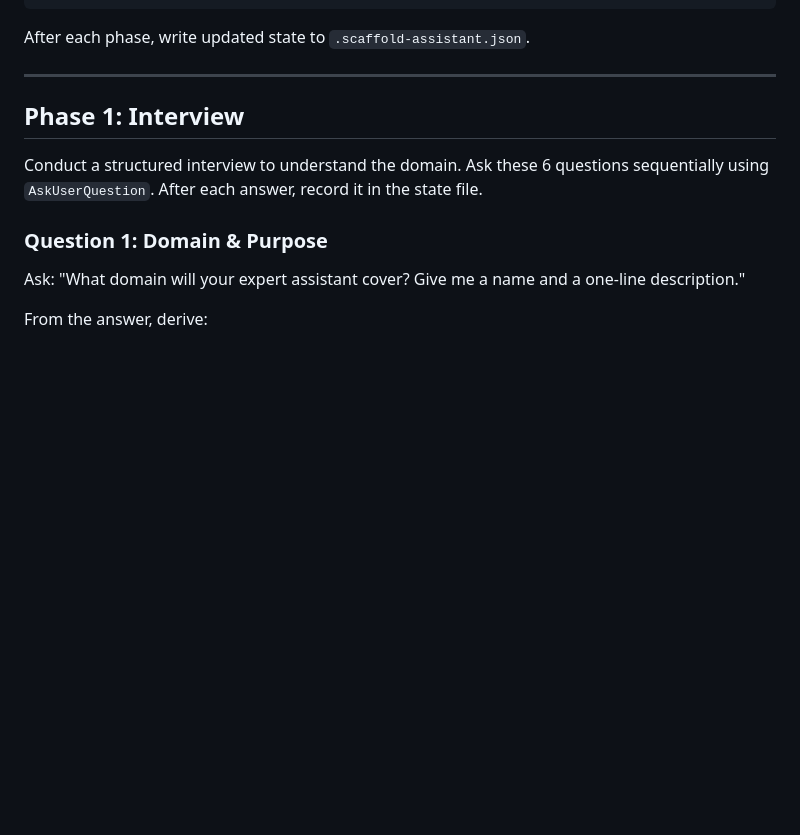
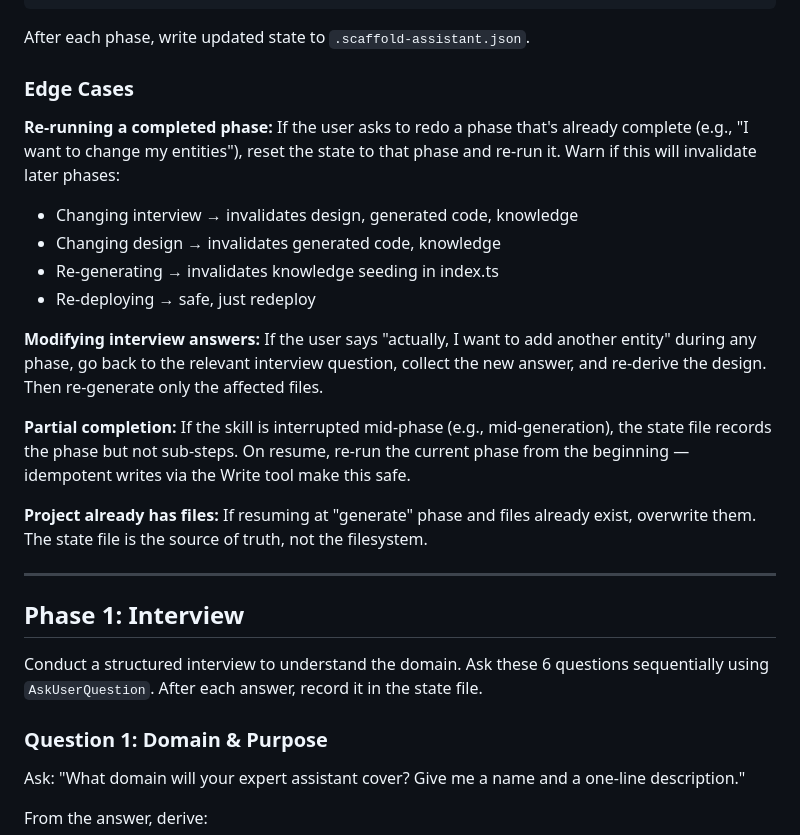
Before and after one commit to iamneilroberts/scaffold, a Markdown page: .claude/skills/scaffold-assistant.md, the part around the change. Drawn GitHub-style; blank space fills up the shorter version.

Commit message:
feat(skill): scaffold-assistant resumability edge cases
Handle re-running completed phases, modifying interview answers,
partial completion recovery, and existing file overwrites.

````diff
--- a/.claude/skills/scaffold-assistant.md
+++ b/.claude/skills/scaffold-assistant.md
@@ -48,6 +48,20 @@ Generated apps are standalone Cloudflare Workers using `@voygent/scaffold-core`
 ```
 
 After each phase, write updated state to `.scaffold-assistant.json`.
+
+### Edge Cases
+
+**Re-running a completed phase:** If the user asks to redo a phase that's already complete (e.g., "I want to change my entities"), reset the state to that phase and re-run it. Warn if this will invalidate later phases:
+- Changing interview → invalidates design, generated code, knowledge
+- Changing design → invalidates generated code, knowledge
+- Re-generating → invalidates knowledge seeding in index.ts
+- Re-deploying → safe, just redeploy
+
+**Modifying interview answers:** If the user says "actually, I want to add another entity" during any phase, go back to the relevant interview question, collect the new answer, and re-derive the design. Then re-generate only the affected files.
+
+**Partial completion:** If the skill is interrupted mid-phase (e.g., mid-generation), the state file records the phase but not sub-steps. On resume, re-run the current phase from the beginning — idempotent writes via the Write tool make this safe.
+
+**Project already has files:** If resuming at "generate" phase and files already exist, overwrite them. The state file is the source of truth, not the filesystem.
 
 ---
 
````
